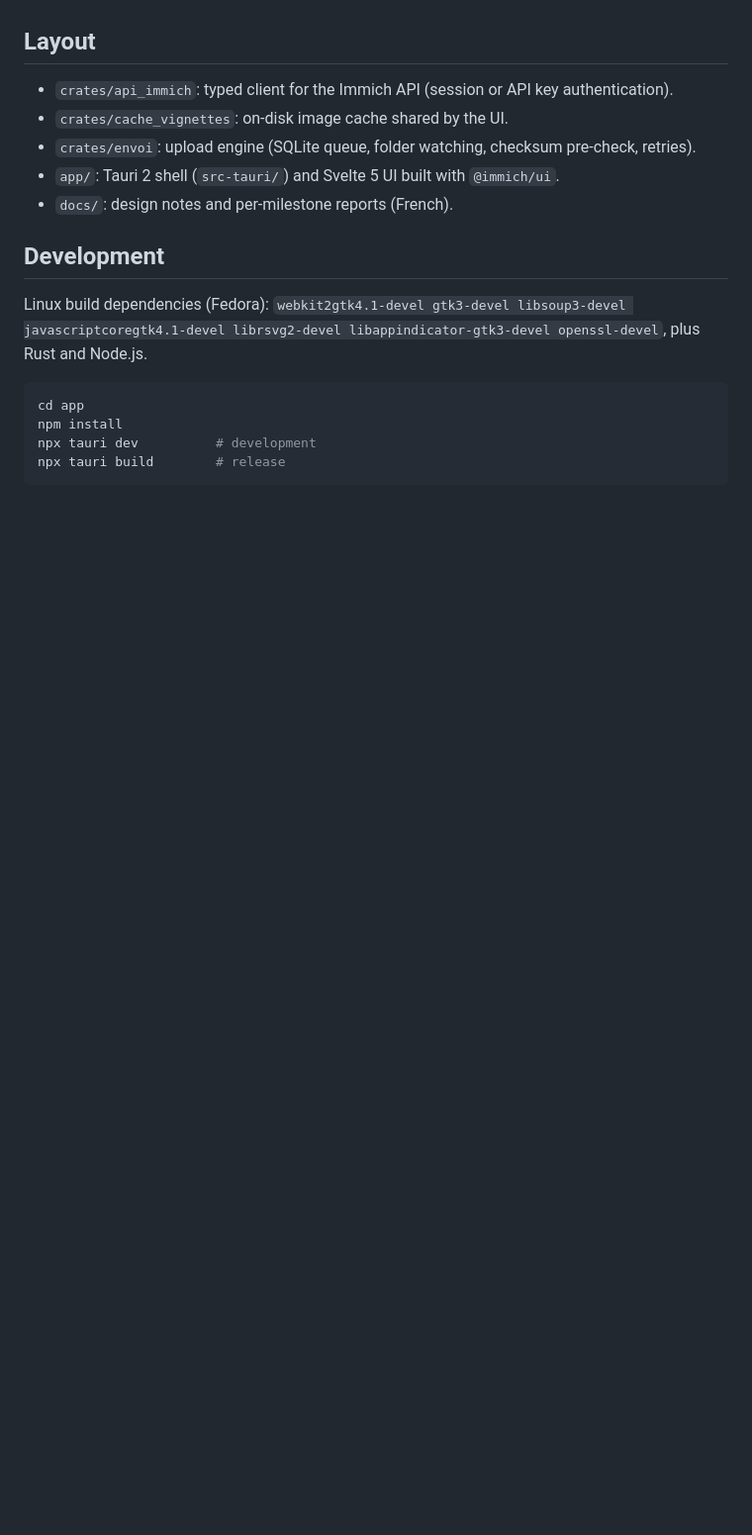
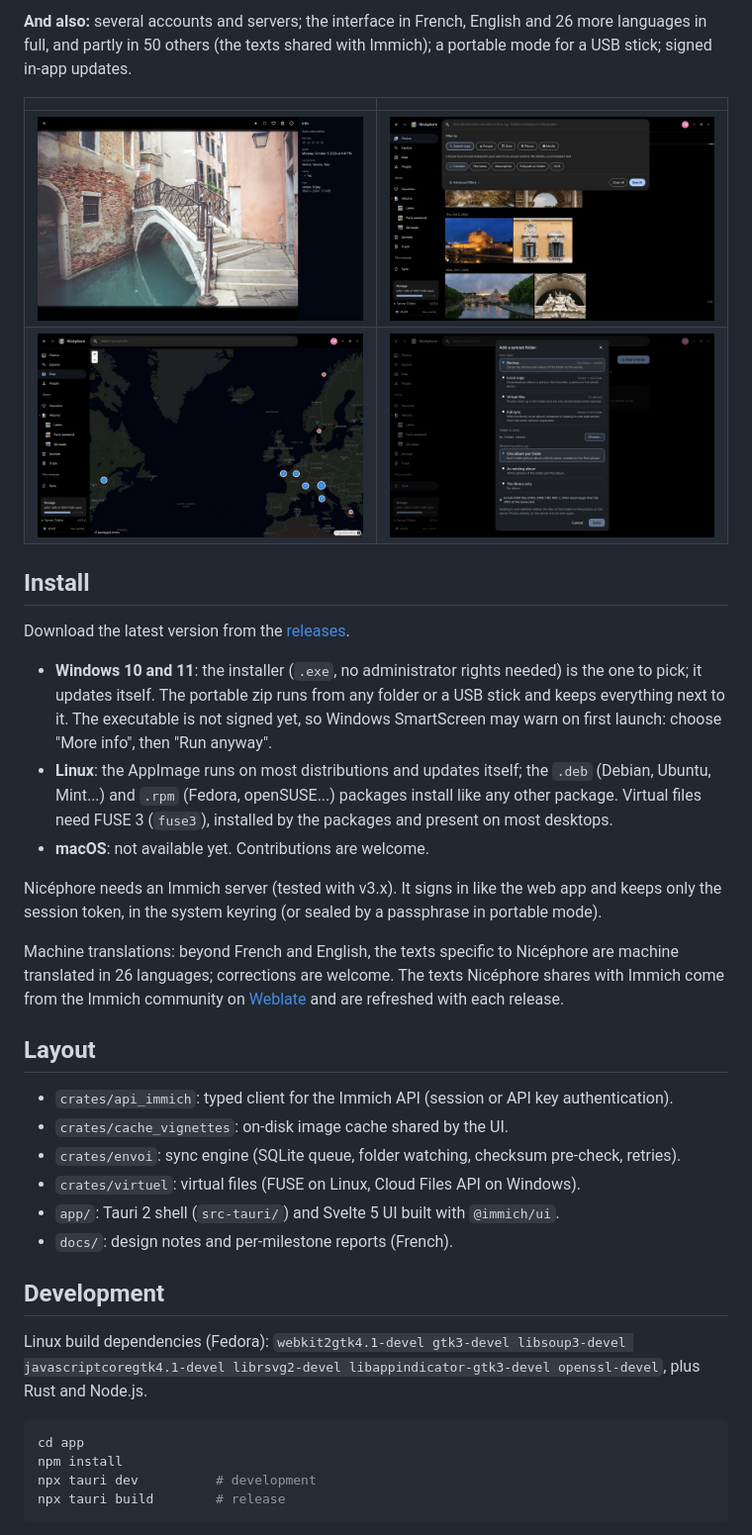
Before and after one commit to valentin-gosselin/nicephore, a Markdown page: README.md, the part around one of its changes. Shown at 99% size. Rendered like a GitHub page; pictures changed too: docs/images/capture-carte.jpg (added), docs/images/capture-recherche.jpg (added), docs/images/capture-synchro.jpg (added); blank space fills up the shorter version.

```diff
--- a/README.md
+++ b/README.md
@@ -31,9 +40,39 @@ Status: early development, not released yet.
+**And also:** several accounts and servers; the interface in French, English and 26 more
+languages in full, and partly in 50 others (the texts shared with Immich); a portable mode for a
+USB stick; signed in-app updates.
+
+| | |
+| --- | --- |
+| ![The viewer and its info panel](docs/images/capture-visionneuse.jpg) | ![The Immich search panel](docs/images/capture-recherche.jpg) |
+| ![The map](docs/images/capture-carte.jpg) | ![Adding a synced folder](docs/images/capture-synchro.jpg) |
+
+## Install
+
+Download the latest version from the [releases](https://github.com/valentin-gosselin/nicephore/releases).
+
+- **Windows 10 and 11**: the installer (`.exe`, no administrator rights needed) is the one to
+  pick; it updates itself. The portable zip runs from any folder or a USB stick and keeps
+  everything next to it. The executable is not signed yet, so Windows SmartScreen may warn on
+  first launch: choose "More info", then "Run anyway".
+- **Linux**: the AppImage runs on most distributions and updates itself; the `.deb` (Debian,
+  Ubuntu, Mint...) and `.rpm` (Fedora, openSUSE...) packages install like any other package.
+  Virtual files need FUSE 3 (`fuse3`), installed by the packages and present on most desktops.
+- **macOS**: not available yet. Contributions are welcome.
+
+Nicéphore needs an Immich server (tested with v3.x). It signs in like the web app and keeps
+only the session token, in the system keyring (or sealed by a passphrase in portable mode).
+
+Machine translations: beyond French and English, the texts specific to Nicéphore are machine
+translated in 26 languages; corrections are welcome. The texts Nicéphore shares with Immich come
+from the Immich community on [Weblate](https://hosted.weblate.org/projects/immich/) and are
+refreshed with each release.
 
 ## Layout
 
 - `crates/api_immich`: typed client for the Immich API (session or API key authentication).
 - `crates/cache_vignettes`: on-disk image cache shared by the UI.
-- `crates/envoi`: upload engine (SQLite queue, folder watching, checksum pre-check, retries).
+- `crates/envoi`: sync engine (SQLite queue, folder watching, checksum pre-check, retries).
+- `crates/virtuel`: virtual files (FUSE on Linux, Cloud Files API on Windows).
 - `app/`: Tauri 2 shell (`src-tauri/`) and Svelte 5 UI built with `@immich/ui`.
 - `docs/`: design notes and per-milestone reports (French).
 
```
Also changed, not shown: other parts of README.md (+43 -25 lines), docs/retouches-09-11.md (+22 -0 lines), docs/images/capture-album.jpg (added), 12 other files.
